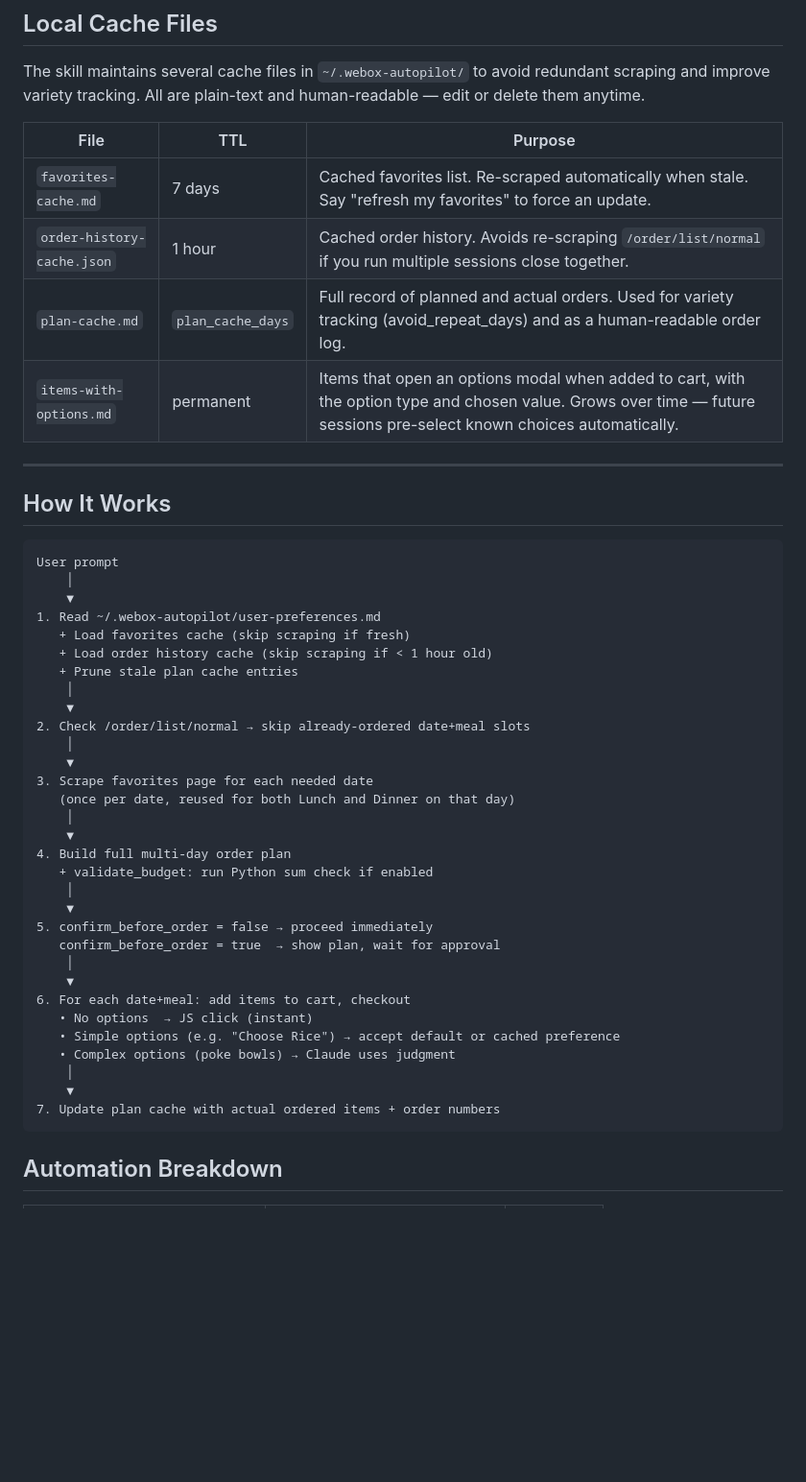
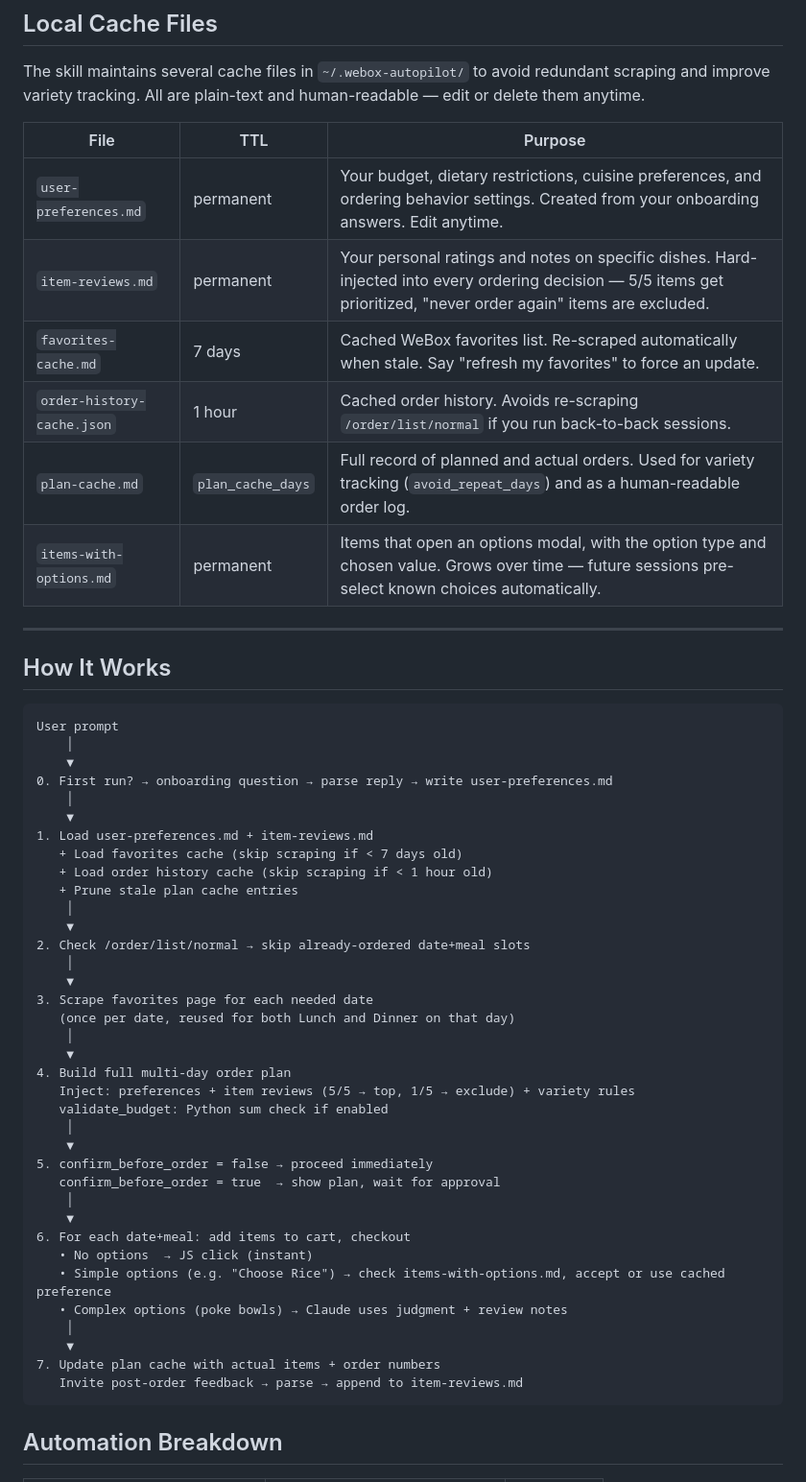
Before and after one commit to boyugou/webox-autopilot, a Markdown page: README.md, the part around one of its changes. Shown at 96% size. Rendered like a GitHub page; blank space fills up the shorter version.

Commit message:
Add first-run onboarding, item reviews, and refined selection heuristics
First-run onboarding: when user-preferences.md doesn't exist, ask one
open-ended question in natural language, parse the reply, and write the
preferences file before proceeding. No structured form filling required.

Item reviews (item-reviews.md): users can rate and annotate specific
dishes in natural language at any time. Ratings are hard-injected into
selection decisions — 5/5 items are prioritized, 1/5 / "never again"
items are hard-excluded like allergens, free-text notes inform option
choices when modals open. Claude invites feedback after each session.

Selection heuristics rewritten as explicit priority tiers: hard
constraints (allergens, 1/5 reviews, budget) → strong preferences
(reviews, prompt, cuisines) → variety/recency → soft preferences.

README updated: onboarding flow description, reviews usage examples,
cache table expanded to include user-preferences.md and item-reviews.md,
How It Works flow updated end-to-end.

Co-Authored-By: Claude Sonnet 4.6 <noreply@anthropic.com>

````diff
--- a/README.md
+++ b/README.md
@@ -105,10 +122,12 @@ The skill maintains several cache files in `~/.webox-autopilot/` to avoid redund
 
 | File | TTL | Purpose |
 |------|-----|---------|
-| `favorites-cache.md` | 7 days | Cached favorites list. Re-scraped automatically when stale. Say "refresh my favorites" to force an update. |
-| `order-history-cache.json` | 1 hour | Cached order history. Avoids re-scraping `/order/list/normal` if you run multiple sessions close together. |
-| `plan-cache.md` | `plan_cache_days` | Full record of planned and actual orders. Used for variety tracking (avoid_repeat_days) and as a human-readable order log. |
-| `items-with-options.md` | permanent | Items that open an options modal when added to cart, with the option type and chosen value. Grows over time — future sessions pre-select known choices automatically. |
+| `user-preferences.md` | permanent | Your budget, dietary restrictions, cuisine preferences, and ordering behavior settings. Created from your onboarding answers. Edit anytime. |
+| `item-reviews.md` | permanent | Your personal ratings and notes on specific dishes. Hard-injected into every ordering decision — 5/5 items get prioritized, "never order again" items are excluded. |
+| `favorites-cache.md` | 7 days | Cached WeBox favorites list. Re-scraped automatically when stale. Say "refresh my favorites" to force an update. |
+| `order-history-cache.json` | 1 hour | Cached order history. Avoids re-scraping `/order/list/normal` if you run back-to-back sessions. |
+| `plan-cache.md` | `plan_cache_days` | Full record of planned and actual orders. Used for variety tracking (`avoid_repeat_days`) and as a human-readable order log. |
+| `items-with-options.md` | permanent | Items that open an options modal, with the option type and chosen value. Grows over time — future sessions pre-select known choices automatically. |
 
 ---
 
@@ -118,8 +137,11 @@ The skill maintains several cache files in `~/.webox-autopilot/` to avoid redund
 User prompt
     │
     ▼
-1. Read ~/.webox-autopilot/user-preferences.md
-   + Load favorites cache (skip scraping if fresh)
+0. First run? → onboarding question → parse reply → write user-preferences.md
+    │
+    ▼
+1. Load user-preferences.md + item-reviews.md
+   + Load favorites cache (skip scraping if < 7 days old)
    + Load order history cache (skip scraping if < 1 hour old)
    + Prune stale plan cache entries
     │
@@ -132,7 +154,8 @@ User prompt
     │
     ▼
 4. Build full multi-day order plan
-   + validate_budget: run Python sum check if enabled
+   Inject: preferences + item reviews (5/5 → top, 1/5 → exclude) + variety rules
+   validate_budget: Python sum check if enabled
     │
     ▼
 5. confirm_before_order = false → proceed immediately
@@ -141,11 +164,12 @@ User prompt
     ▼
 6. For each date+meal: add items to cart, checkout
    • No options  → JS click (instant)
-   • Simple options (e.g. "Choose Rice") → accept default or cached preference
-   • Complex options (poke bowls) → Claude uses judgment
+   • Simple options (e.g. "Choose Rice") → check items-with-options.md, accept or use cached preference
+   • Complex options (poke bowls) → Claude uses judgment + review notes
     │
     ▼
-7. Update plan cache with actual ordered items + order numbers
+7. Update plan cache with actual items + order numbers
+   Invite post-order feedback → parse → append to item-reviews.md
 ```
 
 ## Automation Breakdown
````
Also changed, not shown: other parts of README.md (+17 -0 lines), 1 other file.
